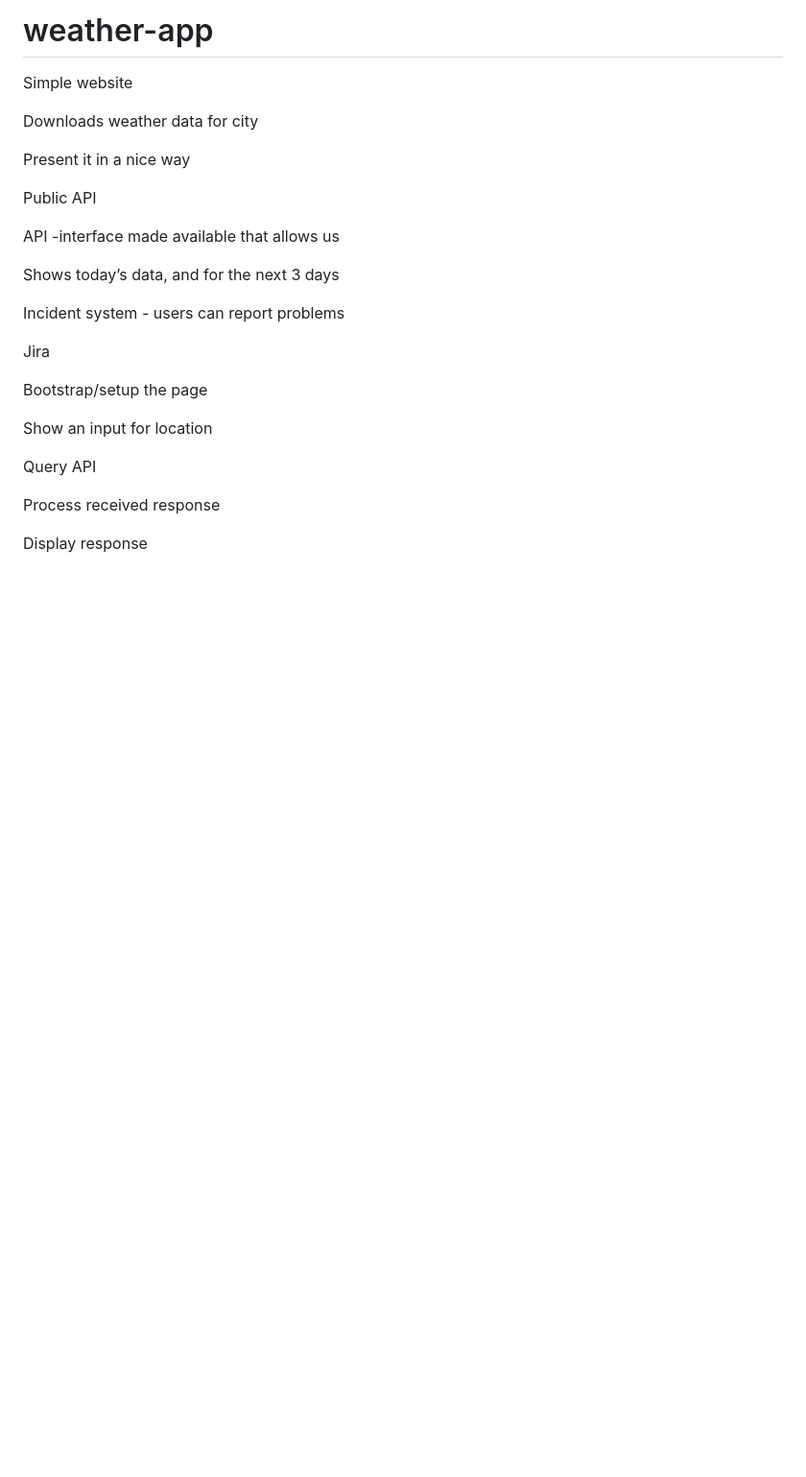
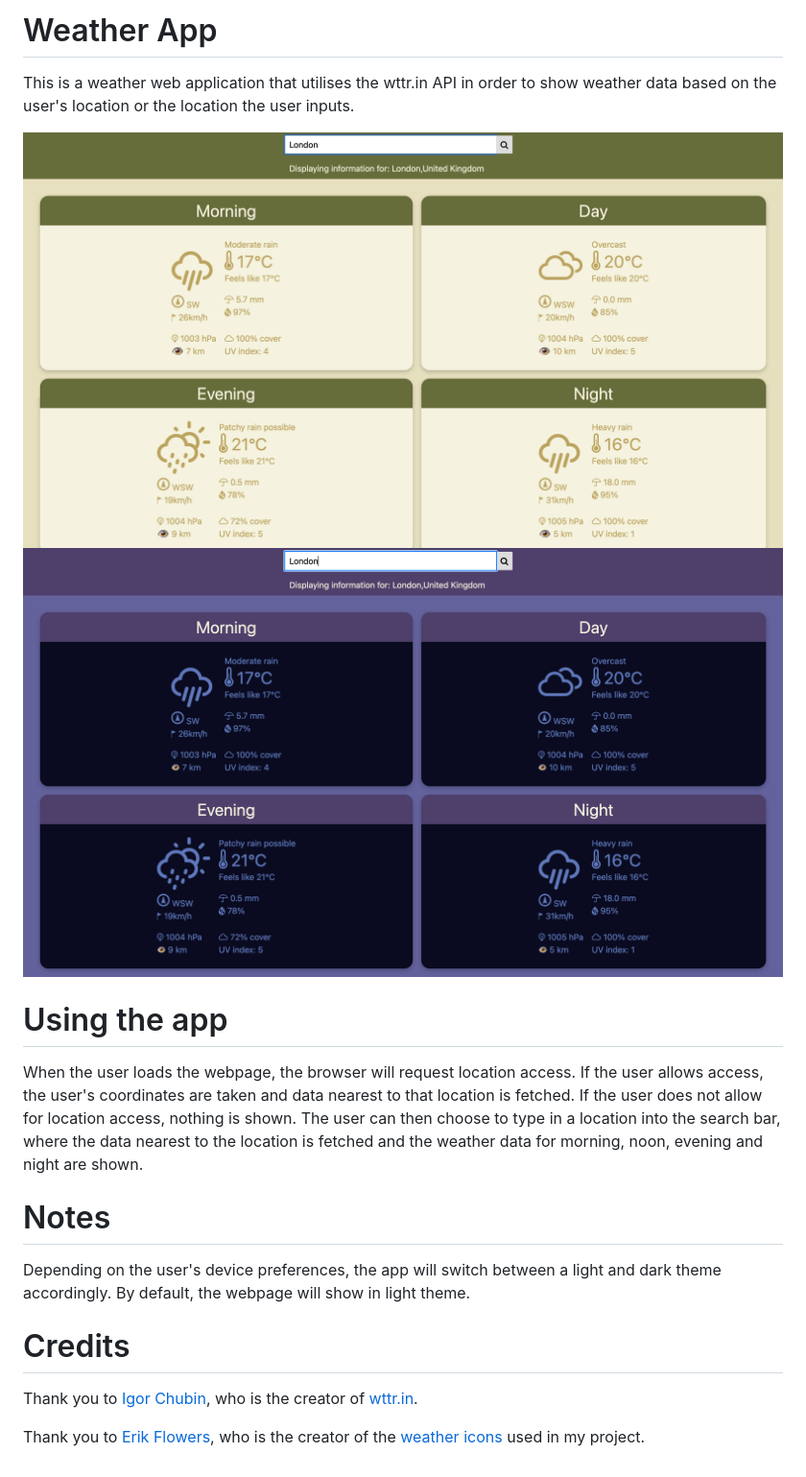
Before and after one commit to jakubpogo/weather-app, a Markdown page: README.md, the part around the change. Shown: that part at 96% size. Drawn GitHub-style; pictures changed too: src/images/weatherapp-dark.png (added), src/images/weatherapp-light.png (added); blank space fills up the shorter version.

Commit message:
Added descriptions for the functions in index.js Added credits and screenshots to readme

```diff
--- a/README.md
+++ b/README.md
@@ -1,28 +1,21 @@
-# weather-app
-Simple website
+# Weather App
+
+This is a weather web application that utilises the wttr.in API in order to show weather data based on the user's location or the location the user inputs.
+
+![Light mode](src/images/weatherapp-light.png)
+![Dark mode](src/images/weatherapp-dark.png)
+
+# Using the app
+When the user loads the webpage, the browser will request location access.
+If the user allows access, the user's coordinates are taken and data nearest to that location is fetched.
+If the user does not allow for location access, nothing is shown.
+The user can then choose to type in a location into the search bar, where the data nearest to the location is fetched and the weather data for morning, noon, evening and night are shown.
+
+# Notes
+Depending on the user's device preferences, the app will switch between a light and dark theme accordingly. By default, the webpage will show in light theme.
+
+# Credits
+Thank you to [Igor Chubin](https://github.com/chubin), who is the creator of [wttr.in](https://github.com/chubin/wttr.in).
 
 
-Downloads weather data for city
-
-Present it in a nice way
-
-Public API
-
-API -interface made available that allows us
-
-Shows today’s data, and for the next 3 days
-
-Incident system - users can report problems
-
-
-Jira
-
-Bootstrap/setup the page
-
-Show an input for location
-
-Query API
-
-Process received response
-
-Display response
+Thank you to [Erik Flowers](https://github.com/erikflowers), who is the creator of the [weather icons](https://github.com/erikflowers/weather-icons/tree/master) used in my project.
```
Also changed, not shown: 3 other files.
